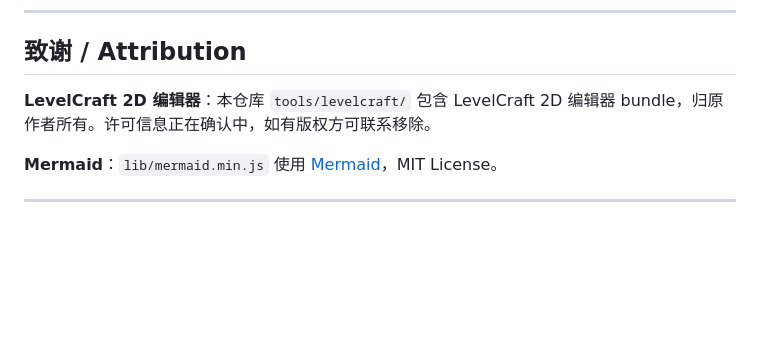
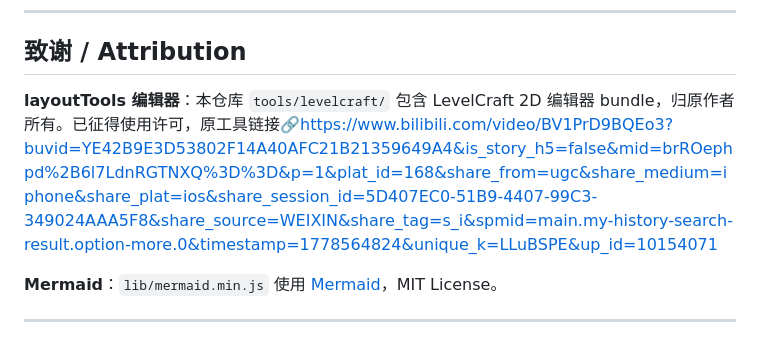
Before and after one commit to huoshangou/level-design-deck, a Markdown page: README.md, the part around the change. GitHub-like rendering; blank space fills up the shorter version.

Commit message:
Update attribution for LevelCraft editor

```diff
--- a/README.md
+++ b/README.md
@@ -132,7 +132,7 @@ spec 只走一个方向：对话 → JSON → HTML。HTML 永远不反向影响
 
 ## 致谢 / Attribution
 
-**LevelCraft 2D 编辑器**：本仓库 `tools/levelcraft/` 包含 LevelCraft 2D 编辑器 bundle，归原作者所有。许可信息正在确认中，如有版权方可联系移除。
+**layoutTools 编辑器**：本仓库 `tools/levelcraft/` 包含 LevelCraft 2D 编辑器 bundle，归原作者所有。已征得使用许可，原工具链接🔗https://www.bilibili.com/video/BV1PrD9BQEo3?buvid=YE42B9E3D53802F14A40AFC21B21359649A4&is_story_h5=false&mid=brROephpd%2B6l7LdnRGTNXQ%3D%3D&p=1&plat_id=168&share_from=ugc&share_medium=iphone&share_plat=ios&share_session_id=5D407EC0-51B9-4407-99C3-349024AAA5F8&share_source=WEIXIN&share_tag=s_i&spmid=main.my-history-search-result.option-more.0&timestamp=1778564824&unique_k=LLuBSPE&up_id=10154071
 
 **Mermaid**：`lib/mermaid.min.js` 使用 [Mermaid](https://github.com/mermaid-js/mermaid)，MIT License。
 
```
